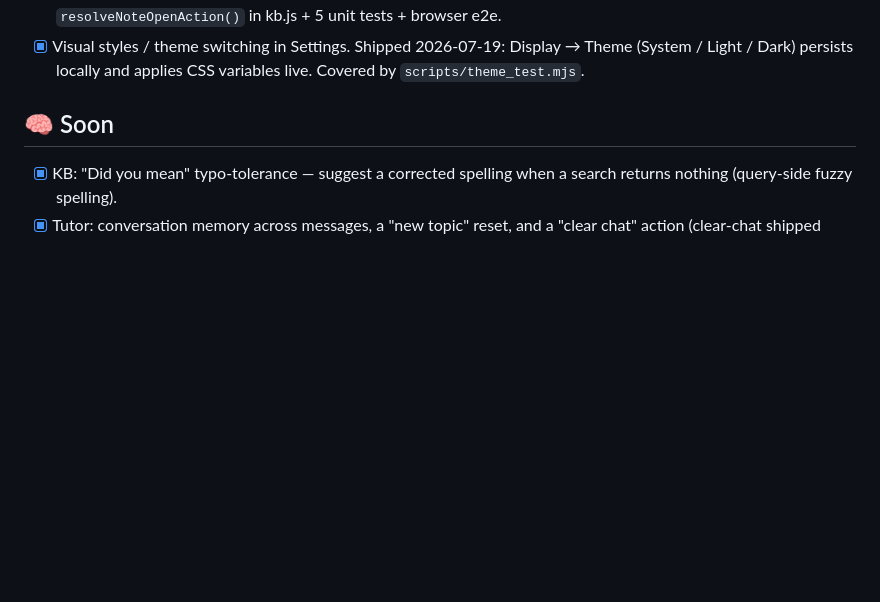
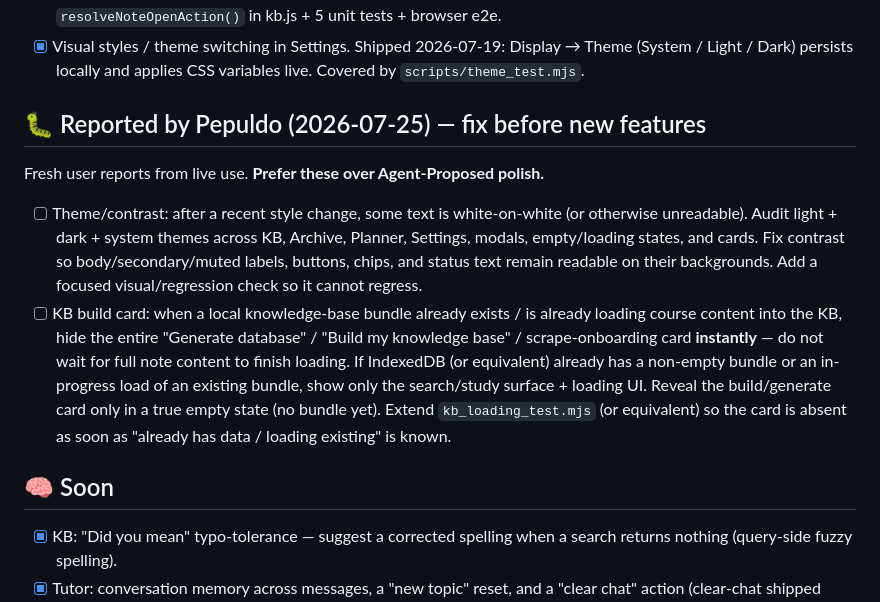
Before and after one commit to Pepuldope/Classroom-Knowledge-Base, a Markdown page: ROADMAP.md, the part around the change. Drawn GitHub-style; blank space fills up the shorter version.

Commit message:
docs: add Pepuldo-reported contrast + instant hide-build-card todos
Owner feedback 2026-07-25: fix white-on-white text after style change,
and hide generate/build KB card instantly when a bundle already exists
or is loading (do not wait for full content).

```diff
--- a/ROADMAP.md
+++ b/ROADMAP.md
@@ -35,6 +35,11 @@ These came straight from user feedback. Prefer these over speculative polish.
   vault/local path -> "Download note (.md)"; Obsidian is a secondary, clearly-labelled
   opt-in. Pure resolver `resolveNoteOpenAction()` in kb.js + 5 unit tests + browser e2e.
 - [x] Visual styles / theme switching in Settings. Shipped 2026-07-19: Display → Theme (System / Light / Dark) persists locally and applies CSS variables live. Covered by `scripts/theme_test.mjs`.
+
+## 🐛 Reported by Pepuldo (2026-07-25) — fix before new features
+Fresh user reports from live use. **Prefer these over Agent-Proposed polish.**
+- [ ] Theme/contrast: after a recent style change, some text is white-on-white (or otherwise unreadable). Audit light + dark + system themes across KB, Archive, Planner, Settings, modals, empty/loading states, and cards. Fix contrast so body/secondary/muted labels, buttons, chips, and status text remain readable on their backgrounds. Add a focused visual/regression check so it cannot regress.
+- [ ] KB build card: when a local knowledge-base bundle already exists / is already loading course content into the KB, hide the entire "Generate database" / "Build my knowledge base" / scrape-onboarding card **instantly** — do not wait for full note content to finish loading. If IndexedDB (or equivalent) already has a non-empty bundle or an in-progress load of an existing bundle, show only the search/study surface + loading UI. Reveal the build/generate card only in a true empty state (no bundle yet). Extend `kb_loading_test.mjs` (or equivalent) so the card is absent as soon as "already has data / loading existing" is known.
 
 ## 🧠 Soon
 - [x] KB: "Did you mean" typo-tolerance — suggest a corrected spelling when a search returns nothing (query-side fuzzy spelling).
```
